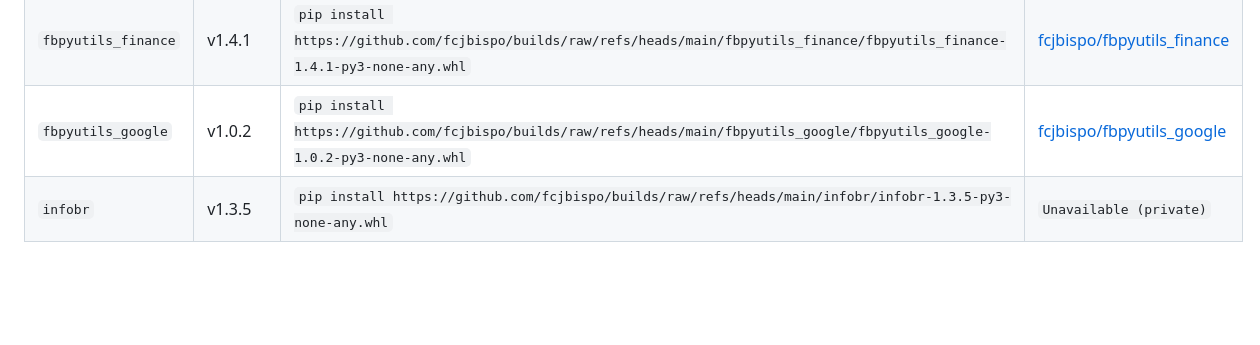
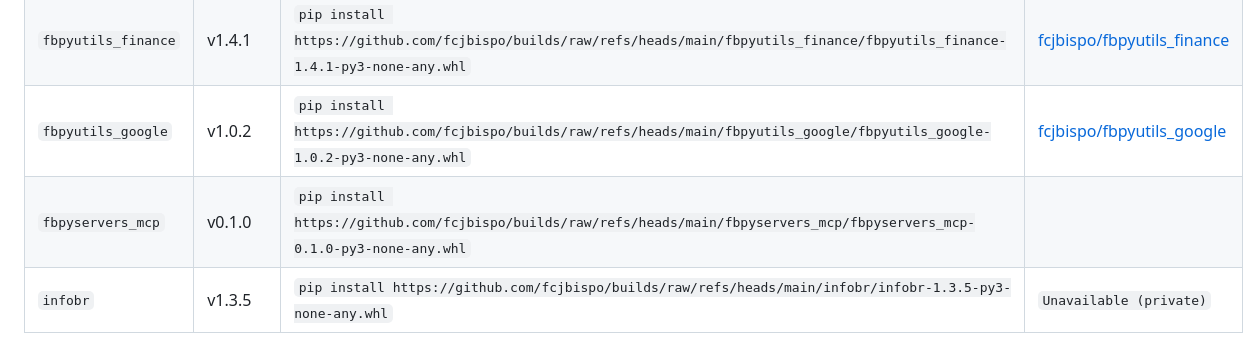
Before and after one commit to fcjbispo/builds, a Markdown page: README.md, the part around the change. Drawn GitHub-style; blank space fills up the shorter version.

```diff
--- a/README.md
+++ b/README.md
@@ -13,6 +13,7 @@ The table below lists the packages currently available in this repository, along
 | `fbpyutils_ai`      | v0.1.4  | `pip install https://github.com/fcjbispo/builds/raw/refs/heads/main/fbpyutils_ai/fbpyutils_ai-0.1.4-py3-none-any.whl`         | [fcjbispo/fbpyutils_ai](https://github.com/fcjbispo/fbpyutils_ai)           |
 | `fbpyutils_finance` | v1.4.1  | `pip install https://github.com/fcjbispo/builds/raw/refs/heads/main/fbpyutils_finance/fbpyutils_finance-1.4.1-py3-none-any.whl`                 | [fcjbispo/fbpyutils_finance](https://github.com/fcjbispo/fbpyutils_finance) |
 | `fbpyutils_google`  | v1.0.2  | `pip install https://github.com/fcjbispo/builds/raw/refs/heads/main/fbpyutils_google/fbpyutils_google-1.0.2-py3-none-any.whl` | [fcjbispo/fbpyutils_google](https://github.com/fcjbispo/fbpyutils_google)                                                     |
+| `fbpyservers_mcp`   | v0.1.0  | `pip install https://github.com/fcjbispo/builds/raw/refs/heads/main/fbpyservers_mcp/fbpyservers_mcp-0.1.0-py3-none-any.whl`   |
 | `infobr`            | v1.3.5  | `pip install https://github.com/fcjbispo/builds/raw/refs/heads/main/infobr/infobr-1.3.5-py3-none-any.whl`                     | `Unavailable (private)`                                                     |
 
 **Note:** This method installs the specific `.whl` file directly. Ensure you have network access to GitHub.
```
